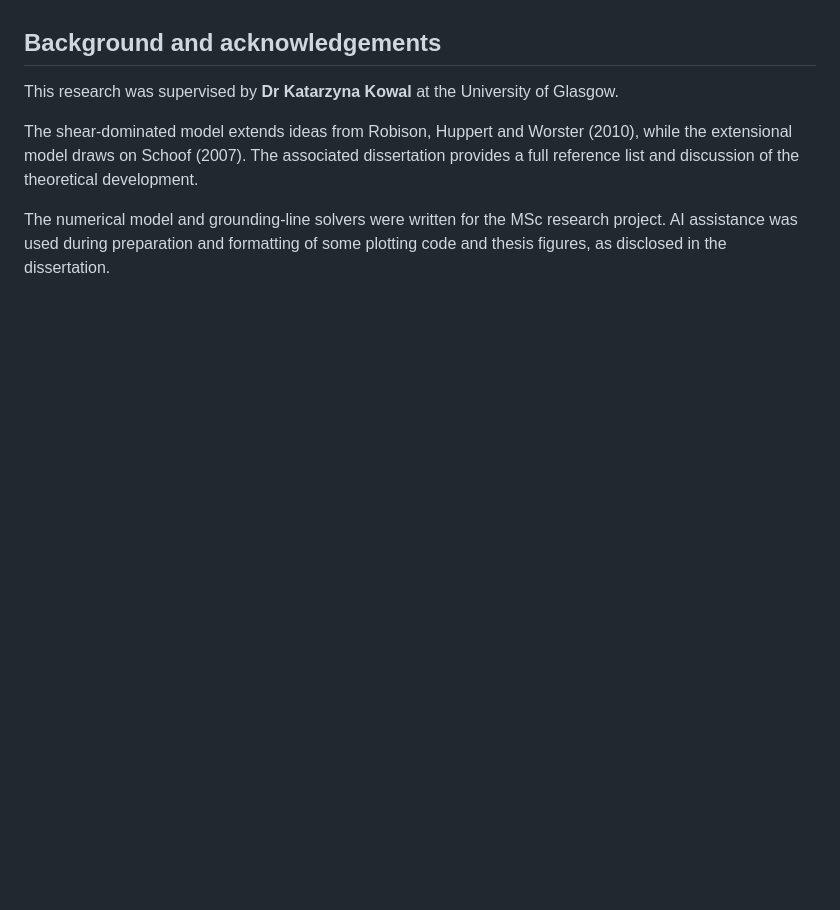
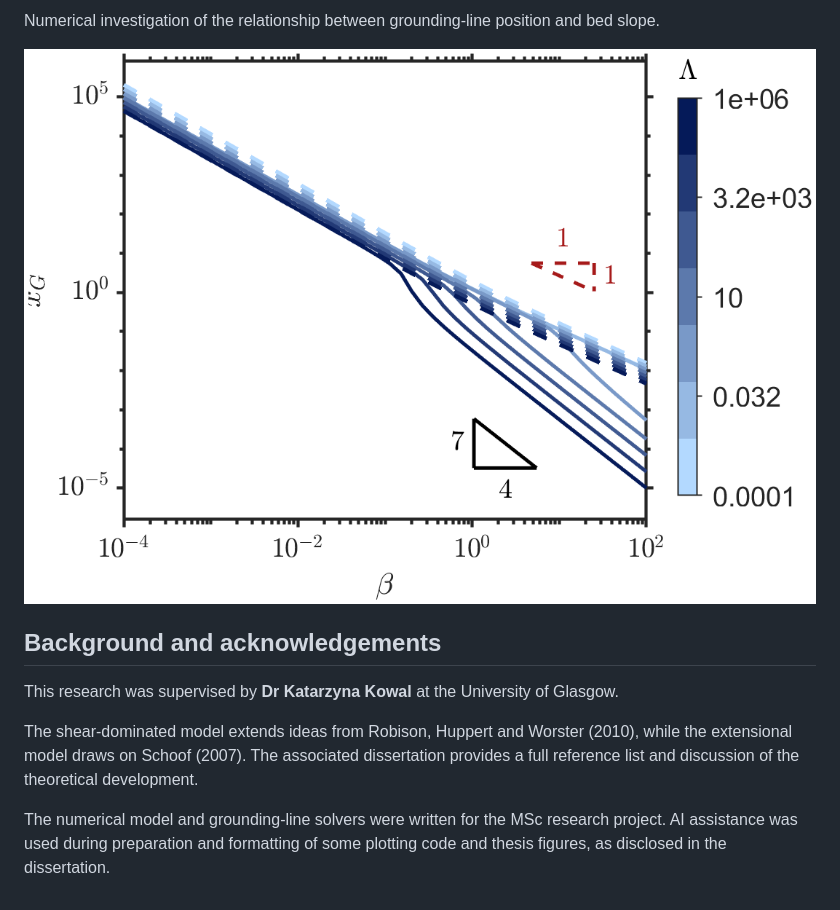
Before and after one commit to Alex-Law-Maths/marine-ice-sheet-modelling, a Markdown page: README.md, the part around one of its changes. Drawn GitHub-style; blank space fills up the shorter version.

```diff
--- a/README.md
+++ b/README.md
@@ -75,3 +82,7 @@ These are **output filenames**, not links to files already included in the repos
+Numerical investigation of the relationship between
+grounding-line position and bed slope.
+
+![Grounding-line sweep](results/grounding_line_beta_sweep_n3.png)
 
 ## Background and acknowledgements
 
```
Also changed, not shown: other parts of README.md (+17 -10 lines).
